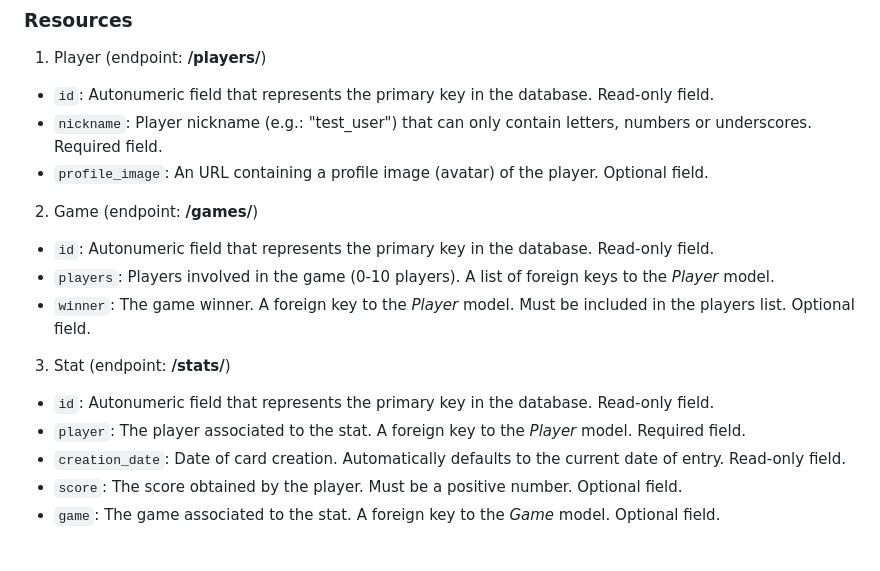
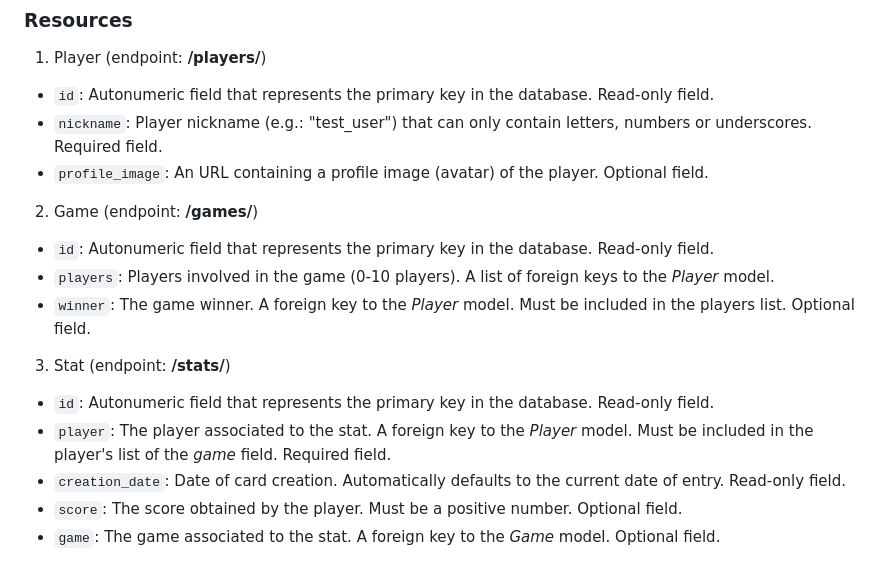
Before and after one commit to patr1c1a/gamestats, a Markdown page: readme.md, the part around the change. Rendered like a GitHub page.

Commit message:
docs: add details about validations to readme.

```diff
--- a/readme.md
+++ b/readme.md
@@ -172,6 +172,7 @@ http://localhost:8000/stats?page=3).
 * `nickname`: Player nickname (e.g.: "test_user") that can only contain letters, numbers or underscores. Required field.
 * `profile_image`: An URL containing a profile image (avatar) of the player. Optional field.
 
+
 2. Game (endpoint: **/games/**)
 
 * `id`: Autonumeric field that represents the primary key in the database. Read-only field.
@@ -181,7 +182,8 @@ http://localhost:8000/stats?page=3).
 3. Stat (endpoint: **/stats/**)
 
 * `id`: Autonumeric field that represents the primary key in the database. Read-only field.
-* `player`: The player associated to the stat. A foreign key to the *Player* model. Required field.
+* `player`: The player associated to the stat. A foreign key to the *Player* model. Must be included in the player's
+list of the *game* field. Required field.
 * `creation_date`: Date of card creation. Automatically defaults to the current date of entry. Read-only field.
 * `score`: The score obtained by the player. Must be a positive number. Optional field.
 * `game`: The game associated to the stat. A foreign key to the *Game* model. Optional field.
```
